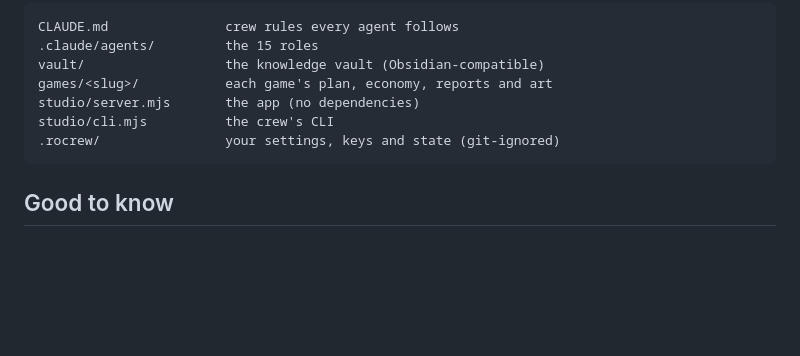
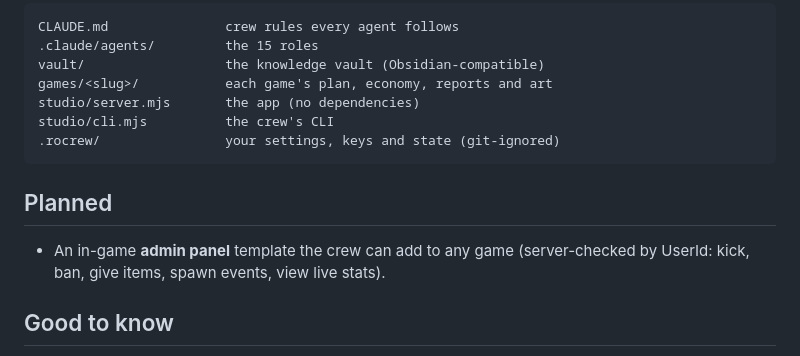
Before and after one commit to mxdas69/my-admin-panel, a Markdown page: rocrew/README.md, the part around the change. GitHub-like rendering; blank space fills up the shorter version.

Commit message:
RoCrew: house style for in-game notifications (scrim, stack of 3, (x2) merging, fades); admin panel noted as planned
Co-Authored-By: Claude Opus 5.5 <noreply@anthropic.com>
Claude-Session: https://claude.ai/code/session_01AaRnYjLC1zQrEPoyKscKj2

````diff
--- a/rocrew/README.md
+++ b/rocrew/README.md
@@ -210,6 +210,10 @@ studio/cli.mjs          the crew's CLI
 .rocrew/                your settings, keys and state (git-ignored)
 ```
 
+## Planned
+
+- An in-game **admin panel** template the crew can add to any game (server-checked by UserId: kick, ban, give items, spawn events, view live stats).
+
 ## Good to know
 
 - **Roblox Studio tools.** Roblox decides which tools its MCP server offers, so what the agents can do in Studio (run code, playtest, read output, screenshots) depends on your Studio version.
````
Also changed, not shown: rocrew/CLAUDE.md (+1 -0 lines), 1 other file.
